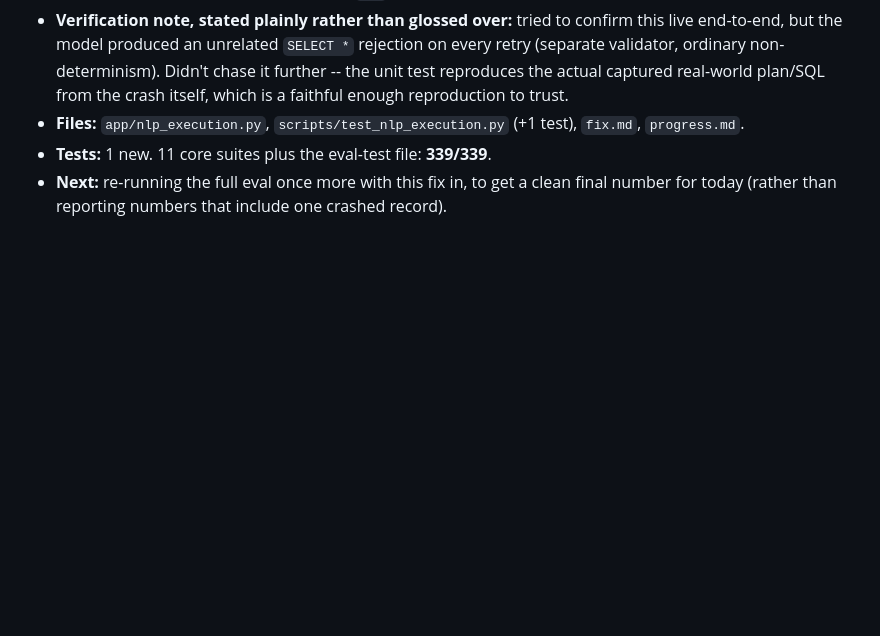
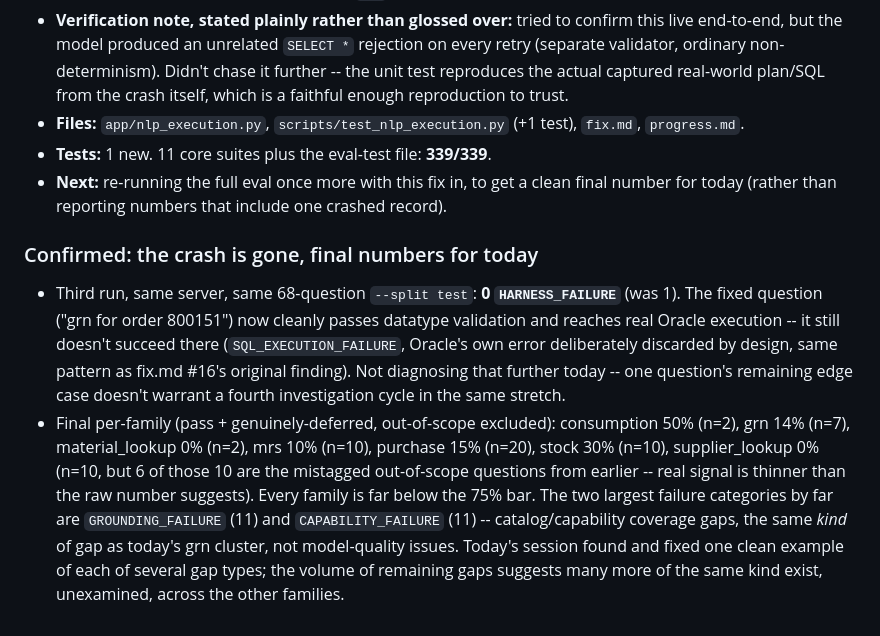
Before and after one commit to TARUN-A27/AJSMGPT, a Markdown page: fixlog.md, the part around the change. GitHub-like rendering; blank space fills up the shorter version.

```diff
--- a/fixlog.md
+++ b/fixlog.md
@@ -770,3 +770,18 @@ Format: date · prompt (short) · what was done · files touched · tests run.
 - **Tests:** 1 new. 11 core suites plus the eval-test file: **339/339**.
 - **Next:** re-running the full eval once more with this fix in, to get a clean final number for today
   (rather than reporting numbers that include one crashed record).
+
+### Confirmed: the crash is gone, final numbers for today
+- Third run, same server, same 68-question `--split test`: **0 `HARNESS_FAILURE`** (was 1). The fixed question
+  ("grn for order 800151") now cleanly passes datatype validation and reaches real Oracle execution -- it still
+  doesn't succeed there (`SQL_EXECUTION_FAILURE`, Oracle's own error deliberately discarded by design, same
+  pattern as fix.md #16's original finding). Not diagnosing that further today -- one question's remaining edge
+  case doesn't warrant a fourth investigation cycle in the same stretch.
+- Final per-family (pass + genuinely-deferred, out-of-scope excluded): consumption 50% (n=2), grn 14% (n=7),
+  material_lookup 0% (n=2), mrs 10% (n=10), purchase 15% (n=20), stock 30% (n=10), supplier_lookup 0% (n=10,
+  but 6 of those 10 are the mistagged out-of-scope questions from earlier -- real signal is thinner than the
+  raw number suggests). Every family is far below the 75% bar. The two largest failure categories by far are
+  `GROUNDING_FAILURE` (11) and `CAPABILITY_FAILURE` (11) -- catalog/capability coverage gaps, the same *kind*
+  of gap as today's grn cluster, not model-quality issues. Today's session found and fixed one clean example
+  of each of several gap types; the volume of remaining gaps suggests many more of the same kind exist,
+  unexamined, across the other families.
```
Also changed, not shown: docs/V1_FREEZE_CRITERIA.md (+40 -37 lines), progress.md (+10 -0 lines).
